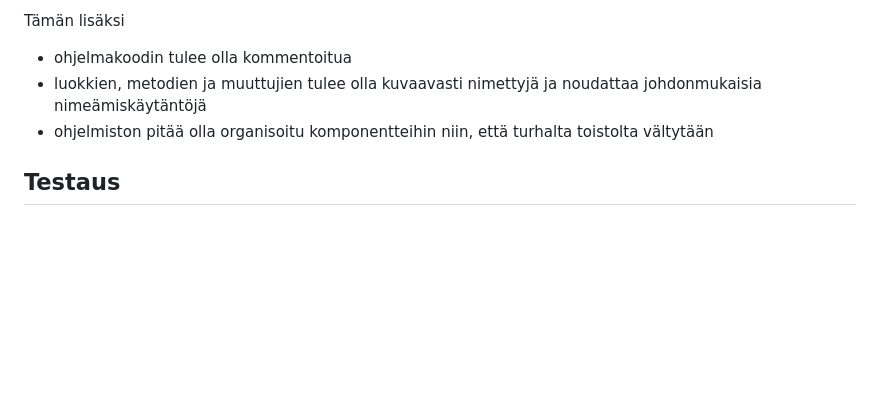
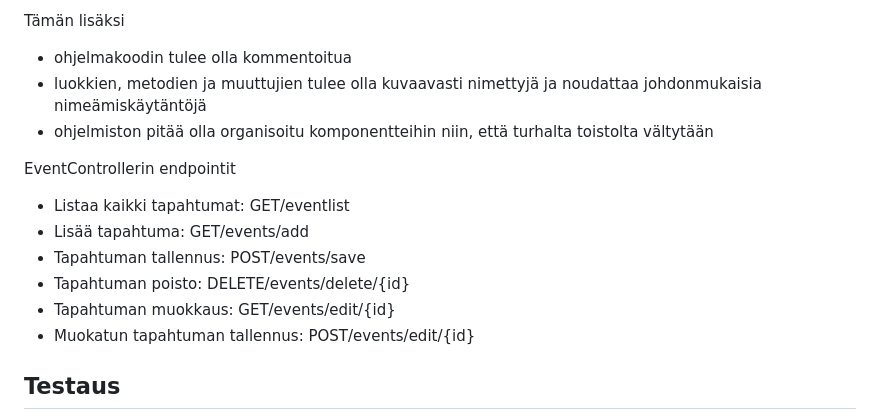
Before and after one commit to viljaminion/Ohjelmistoprojekti1, a Markdown page: README.md, the part around the change. Rendered like a GitHub page; blank space fills up the shorter version.

Commit message:
Endpointtien dokumentaatio aloitettu

```diff
--- a/README.md
+++ b/README.md
@@ -179,6 +179,15 @@ Tämän lisäksi
 -   ohjelmiston pitää olla organisoitu komponentteihin niin, että turhalta toistolta
     vältytään
 
+EventControllerin endpointit
+
+- Listaa kaikki tapahtumat: GET/eventlist
+- Lisää tapahtuma: GET/events/add
+- Tapahtuman tallennus: POST/events/save
+- Tapahtuman poisto: DELETE/events/delete/{id}
+- Tapahtuman muokkaus: GET/events/edit/{id}
+- Muokatun tapahtuman tallennus: POST/events/edit/{id}
+
 ## Testaus
 
 Tässä kohdin selvitetään, miten ohjelmiston oikea toiminta varmistetaan
```
